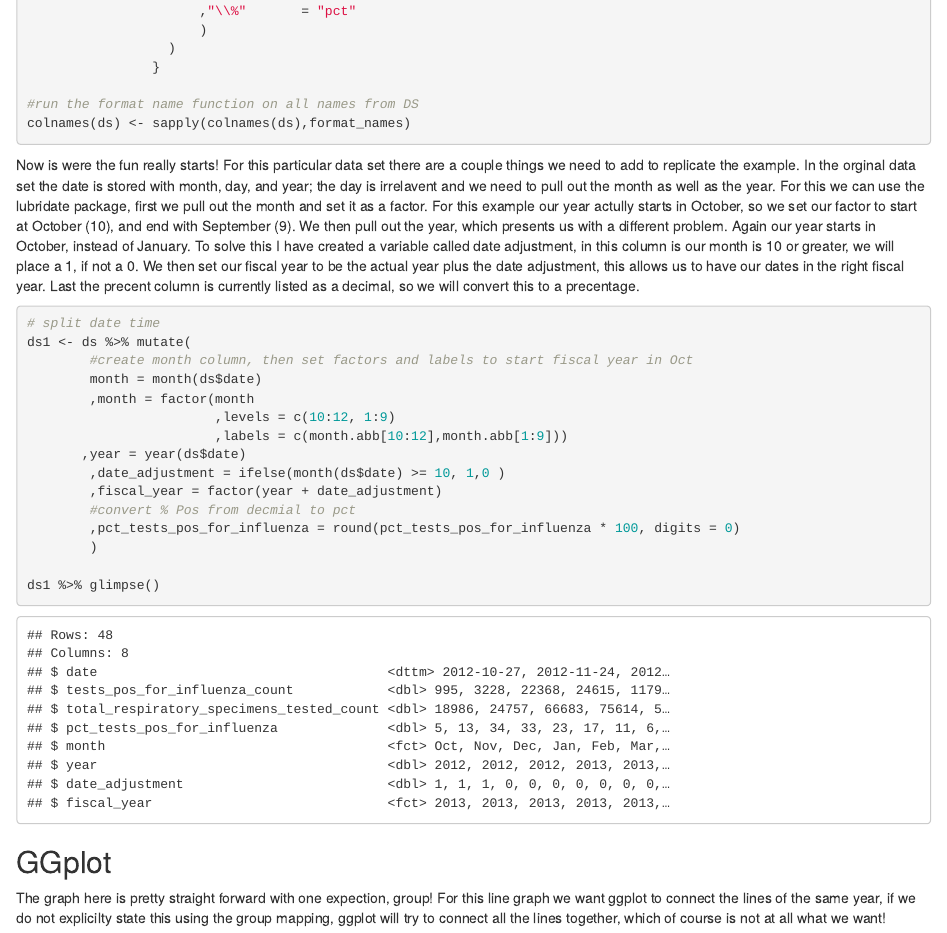
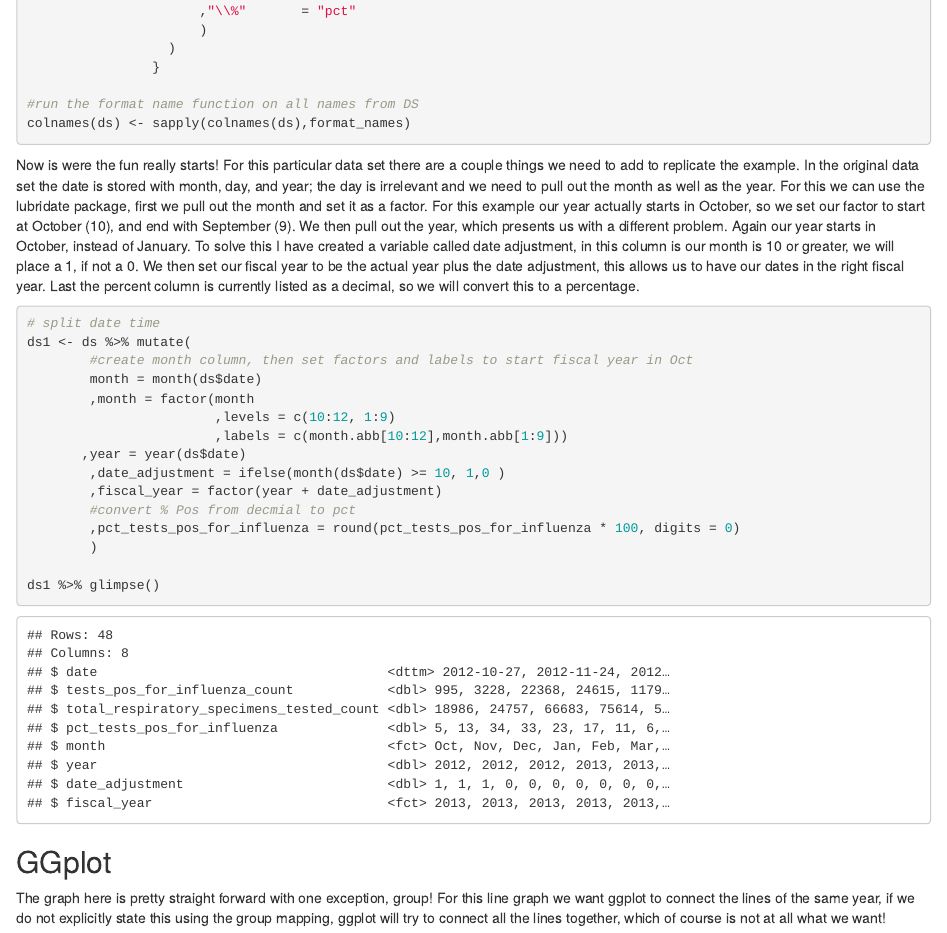
Before and after one commit to mmmmtoasty19/kyleb, an R Markdown document (content/post/2020_02_2020_line_graph/index.Rmd): the page in a window 1100 px wide, from 1820 px down. Rendered offline with R 4.5, knitr and Pandoc, with nearby package versions.

Commit message:
Update index.Rmd

````diff
--- a/content/post/2020_02_2020_line_graph/index.Rmd
+++ b/content/post/2020_02_2020_line_graph/index.Rmd
@@ -76,7 +76,7 @@ format_names <- function(x) {
 colnames(ds) <- sapply(colnames(ds),format_names)
 ```
 
-Now is were the fun really starts!  For this particular data set there are a couple things we need to add to replicate the example.  In the orginal data set the date is stored with month, day, and year; the day is irrelavent and we need to pull out the month as well as the year.  For this we can use the lubridate package, first we pull out the month and set it as a factor.  For this example our year actully starts in October, so we set our factor to start at October (10), and end with September (9).  We then pull out the year, which presents us with a different problem.  Again our year starts in October, instead of January. To solve this I have created a variable called date adjustment, in this column is our month is 10 or greater, we will place a 1, if not a 0.  We then set our fiscal year to be the actual year plus the date adjustment, this allows us to have our dates in the right fiscal year.  Last the precent column is currently listed as a decimal, so we will convert this to a precentage.
+Now is were the fun really starts!  For this particular data set there are a couple things we need to add to replicate the example.  In the original data set the date is stored with month, day, and year; the day is irrelevant and we need to pull out the month as well as the year.  For this we can use the lubridate package, first we pull out the month and set it as a factor.  For this example our year actually starts in October, so we set our factor to start at October (10), and end with September (9).  We then pull out the year, which presents us with a different problem.  Again our year starts in October, instead of January. To solve this I have created a variable called date adjustment, in this column is our month is 10 or greater, we will place a 1, if not a 0.  We then set our fiscal year to be the actual year plus the date adjustment, this allows us to have our dates in the right fiscal year.  Last the percent column is currently listed as a decimal, so we will convert this to a percentage.
 
 
 ``` {r}
@@ -100,7 +100,7 @@ ds1 %>% glimpse()
 
 ## GGplot
 
-The graph here is pretty straight forward with one expection, group!  For this line graph we want ggplot to connect the lines of the same year, if we do not explicilty state this using the group mapping, ggplot will try to connect all the lines together, which of course is not at all what we want!
+The graph here is pretty straight forward with one exception, group!  For this line graph we want ggplot to connect the lines of the same year, if we do not explicitly state this using the group mapping, ggplot will try to connect all the lines together, which of course is not at all what we want!
 
 ```{r}
 
````
Also changed, not shown: content/post/2020_02_2020_line_graph/index.Rmd (2 more changed lines).
